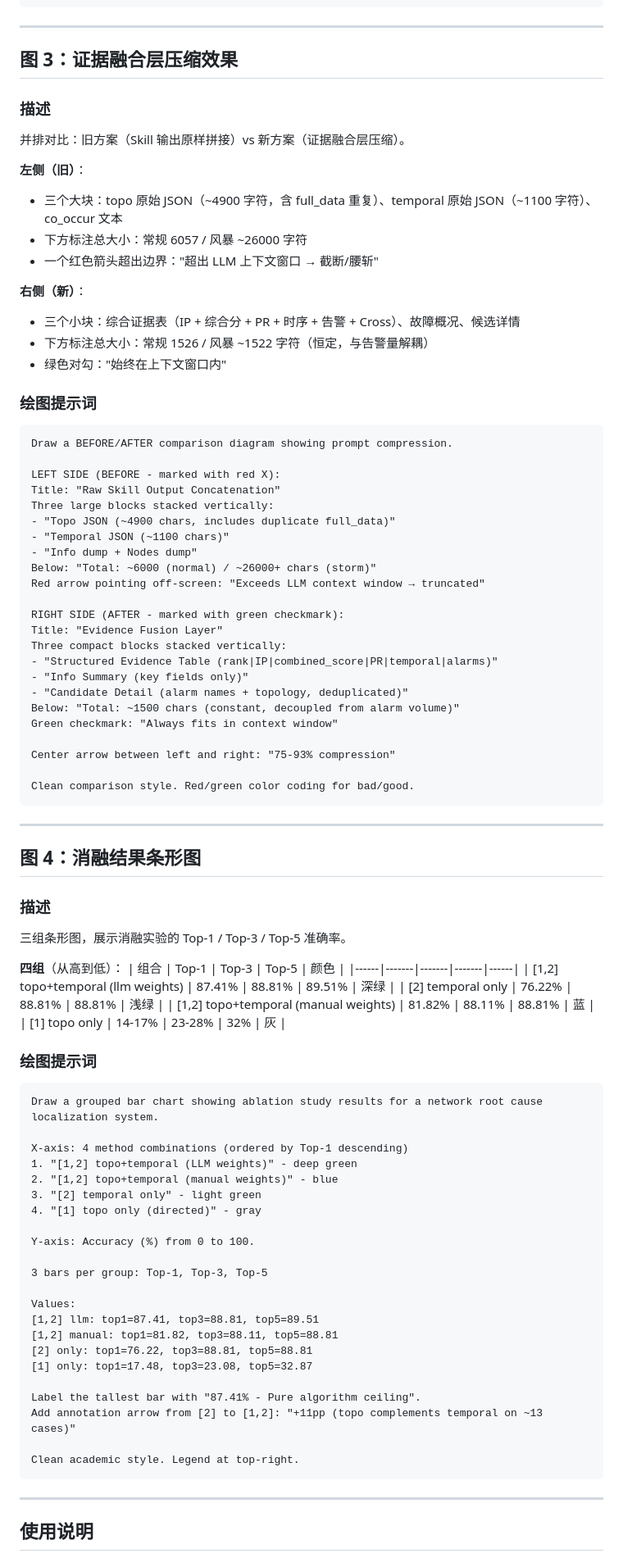
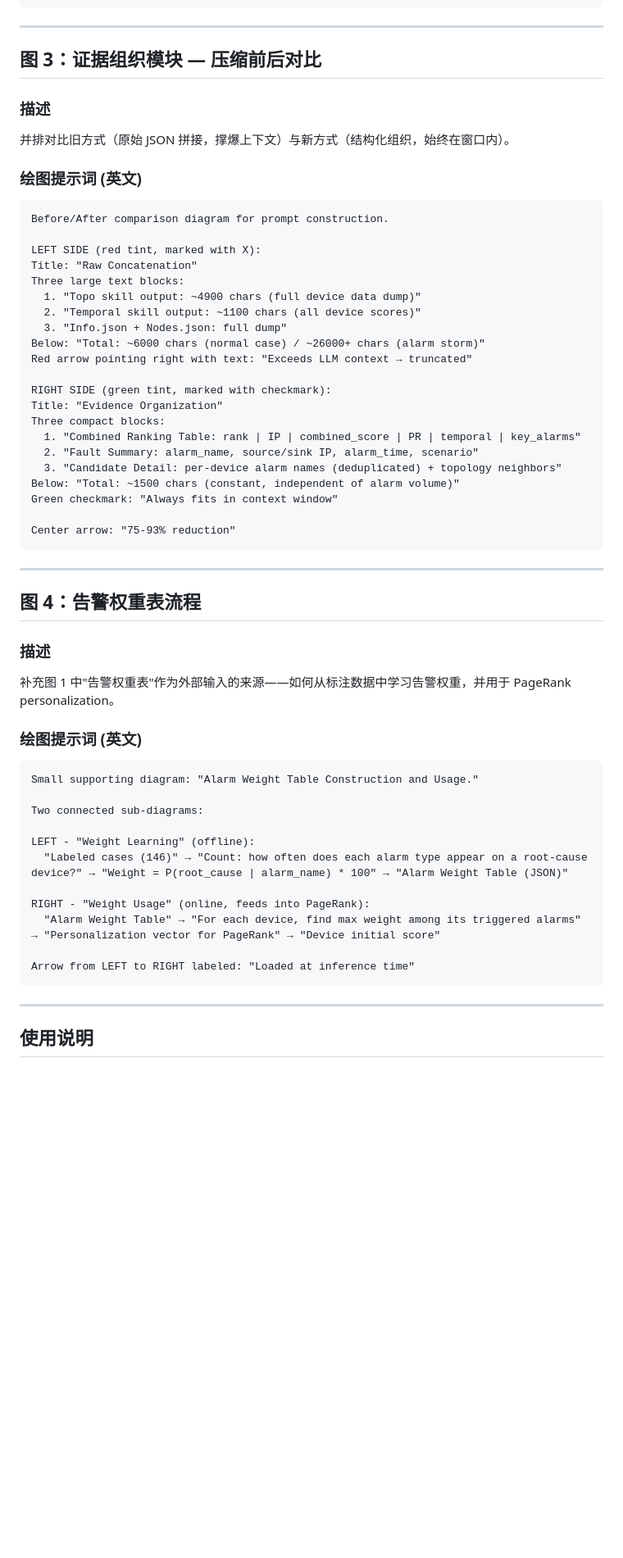
Before and after one commit to juranyouren/pingmesh-rca, a Markdown page: docs/figures.md, the part around one of its changes. Shown at 82% size. Rendered like a GitHub page; blank space fills up the shorter version.

````diff
--- a/docs/figures.md
+++ b/docs/figures.md
@@ -113,91 +224,60 @@ Color: warm orange/amber for temporal features. Clean modern style.
 
 ---
 
-## 图 3：证据融合层压缩效果
+## 图 3：证据组织模块 — 压缩前后对比
 
 ### 描述
 
-并排对比：旧方案（Skill 输出原样拼接）vs 新方案（证据融合层压缩）。
+并排对比旧方式（原始 JSON 拼接，撑爆上下文）与新方式（结构化组织，始终在窗口内）。
 
-**左侧（旧）**：
-- 三个大块：topo 原始 JSON（~4900 字符，含 full_data 重复）、temporal 原始 JSON（~1100 字符）、co_occur 文本
-- 下方标注总大小：常规 6057 / 风暴 ~26000 字符
-- 一个红色箭头超出边界："超出 LLM 上下文窗口 → 截断/腰斩"
-
-**右侧（新）**：
-- 三个小块：综合证据表（IP + 综合分 + PR + 时序 + 告警 + Cross）、故障概况、候选详情
-- 下方标注总大小：常规 1526 / 风暴 ~1522 字符（恒定，与告警量解耦）
-- 绿色对勾："始终在上下文窗口内"
-
-### 绘图提示词
+### 绘图提示词 (英文)
 
 ```
-Draw a BEFORE/AFTER comparison diagram showing prompt compression.
+Before/After comparison diagram for prompt construction.
 
-LEFT SIDE (BEFORE - marked with red X):
-Title: "Raw Skill Output Concatenation"
-Three large blocks stacked vertically:
-- "Topo JSON (~4900 chars, includes duplicate full_data)"
-- "Temporal JSON (~1100 chars)"
-- "Info dump + Nodes dump"
-Below: "Total: ~6000 (normal) / ~26000+ chars (storm)"
-Red arrow pointing off-screen: "Exceeds LLM context window → truncated"
+LEFT SIDE (red tint, marked with X):
+Title: "Raw Concatenation"
+Three large text blocks:
+  1. "Topo skill output: ~4900 chars (full device data dump)"
+  2. "Temporal skill output: ~1100 chars (all device scores)"
+  3. "Info.json + Nodes.json: full dump"
+Below: "Total: ~6000 chars (normal case) / ~26000+ chars (alarm storm)"
+Red arrow pointing right with text: "Exceeds LLM context → truncated"
 
-RIGHT SIDE (AFTER - marked with green checkmark):
-Title: "Evidence Fusion Layer"
-Three compact blocks stacked vertically:
-- "Structured Evidence Table (rank|IP|combined_score|PR|temporal|alarms)"
-- "Info Summary (key fields only)"
-- "Candidate Detail (alarm names + topology, deduplicated)"
-Below: "Total: ~1500 chars (constant, decoupled from alarm volume)"
+RIGHT SIDE (green tint, marked with checkmark):
+Title: "Evidence Organization"
+Three compact blocks:
+  1. "Combined Ranking Table: rank | IP | combined_score | PR | temporal | key_alarms"
+  2. "Fault Summary: alarm_name, source/sink IP, alarm_time, scenario"
+  3. "Candidate Detail: per-device alarm names (deduplicated) + topology neighbors"
+Below: "Total: ~1500 chars (constant, independent of alarm volume)"
 Green checkmark: "Always fits in context window"
 
-Center arrow between left and right: "75-93% compression"
-
-Clean comparison style. Red/green color coding for bad/good.
+Center arrow: "75-93% reduction"
 ```
 
 ---
 
-## 图 4：消融结果条形图
+## 图 4：告警权重表流程
 
 ### 描述
 
-三组条形图，展示消融实验的 Top-1 / Top-3 / Top-5 准确率。
+补充图 1 中"告警权重表"作为外部输入的来源——如何从标注数据中学习告警权重，并用于 PageRank personalization。
 
-**四组**（从高到低）：
-| 组合 | Top-1 | Top-3 | Top-5 | 颜色 |
-|------|-------|-------|-------|------|
-| [1,2] topo+temporal (llm weights) | 87.41% | 88.81% | 89.51% | 深绿 |
-| [2] temporal only | 76.22% | 88.81% | 88.81% | 浅绿 |
-| [1,2] topo+temporal (manual weights) | 81.82% | 88.11% | 88.81% | 蓝 |
-| [1] topo only | 14-17% | 23-28% | 32% | 灰 |
-
-### 绘图提示词
+### 绘图提示词 (英文)
 
 ```
-Draw a grouped bar chart showing ablation study results for a network root cause localization system.
+Small supporting diagram: "Alarm Weight Table Construction and Usage."
 
-X-axis: 4 method combinations (ordered by Top-1 descending)
-1. "[1,2] topo+temporal (LLM weights)" - deep green
-2. "[1,2] topo+temporal (manual weights)" - blue
-3. "[2] temporal only" - light green
-4. "[1] topo only (directed)" - gray
+Two connected sub-diagrams:
 
-Y-axis: Accuracy (%) from 0 to 100.
+LEFT - "Weight Learning" (offline):
+  "Labeled cases (146)" → "Count: how often does each alarm type appear on a root-cause device?" → "Weight = P(root_cause | alarm_name) * 100" → "Alarm Weight Table (JSON)"
 
-3 bars per group: Top-1, Top-3, Top-5
+RIGHT - "Weight Usage" (online, feeds into PageRank):
+  "Alarm Weight Table" → "For each device, find max weight among its triggered alarms" → "Personalization vector for PageRank" → "Device initial score"
 
-Values:
-[1,2] llm: top1=87.41, top3=88.81, top5=89.51
-[1,2] manual: top1=81.82, top3=88.11, top5=88.81
-[2] only: top1=76.22, top3=88.81, top5=88.81
-[1] only: top1=17.48, top3=23.08, top5=32.87
-
-Label the tallest bar with "87.41% - Pure algorithm ceiling".
-Add annotation arrow from [2] to [1,2]: "+11pp (topo complements temporal on ~13 cases)"
-
-Clean academic style. Legend at top-right.
+Arrow from LEFT to RIGHT labeled: "Loaded at inference time"
 ```
 
 ---
````
Also changed, not shown: other parts of docs/figures.md (+191 -159 lines).
